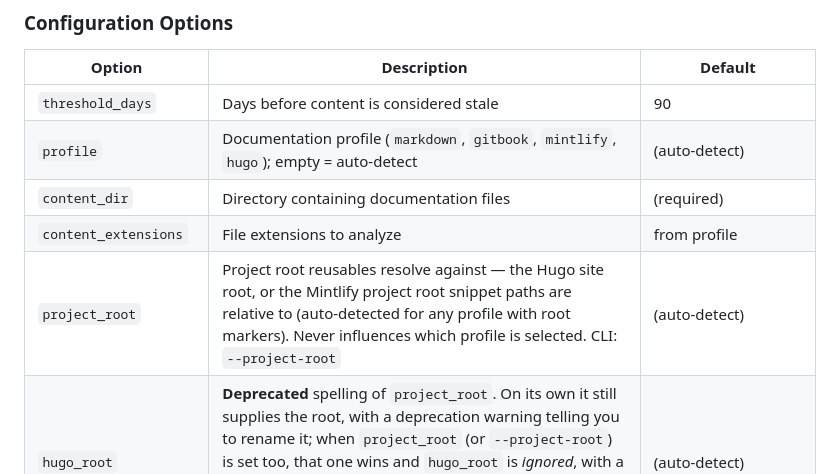
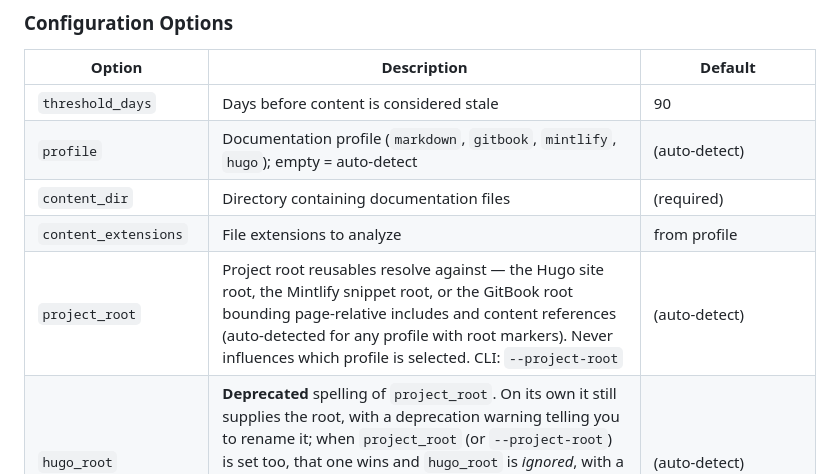
Before and after one commit to nrynss/rustydocs, a Markdown page: README.md, the part around the change. GitHub-like rendering.

Commit message:
Reconcile GitBook with the pending 0.5.0 release

```diff
--- a/README.md
+++ b/README.md
@@ -199,7 +199,7 @@ Create a `config.json` file:
 | `profile`              | Documentation profile (`markdown`, `gitbook`, `mintlify`, `hugo`); empty = auto-detect | (auto-detect)   |
 | `content_dir`          | Directory containing documentation files           | (required)                   |
 | `content_extensions`   | File extensions to analyze                         | from profile                 |
-| `project_root`         | Project root reusables resolve against — the Hugo site root, or the Mintlify project root snippet paths are relative to (auto-detected for any profile with root markers). Never influences which profile is selected. CLI: `--project-root` | (auto-detect)   |
+| `project_root`         | Project root reusables resolve against — the Hugo site root, the Mintlify snippet root, or the GitBook root bounding page-relative includes and content references (auto-detected for any profile with root markers). Never influences which profile is selected. CLI: `--project-root` | (auto-detect)   |
 | `hugo_root`            | **Deprecated** spelling of `project_root`. On its own it still supplies the root, with a deprecation warning telling you to rename it; when `project_root` (or `--project-root`) is set too, that one wins and `hugo_root` is *ignored*, with a warning saying so. Unlike `project_root` it keeps its legacy side effect: it selects the `hugo` profile when no marker is found | (auto-detect)          |
 | `output_dir`           | Output directory for reports                       | `./reports`                  |
 | `reusables.dir`        | Directory containing reusable component files      | (optional)                   |
```
Also changed, not shown: CHANGELOG.md (+13 -10 lines).
